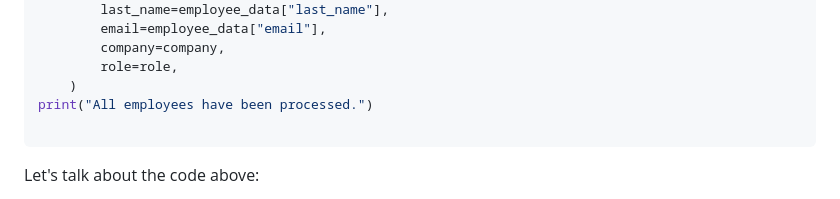
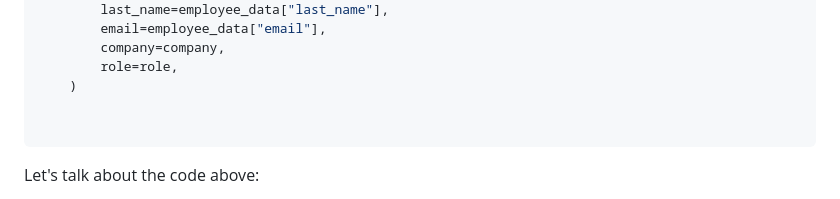
Before and after one commit to Rafat-Bin/SDEV2401-Spring-Codes, a Markdown page: Module 3/9-orm-with-relationships-start/README.md, the part around the change. Rendered like a GitHub page.

Commit message:
Remove print statement from README
Removed print statement indicating all employees have been processed.

````diff
--- a/Module 3/9-orm-with-relationships-start/README.md
+++ b/Module 3/9-orm-with-relationships-start/README.md
@@ -382,7 +382,7 @@ for employee_data in new_employees_data_cat_sitting_int:
         company=company,
         role=role,
     )
-print("All employees have been processed.")
+
 
 ```
 Let's talk about the code above:
````
